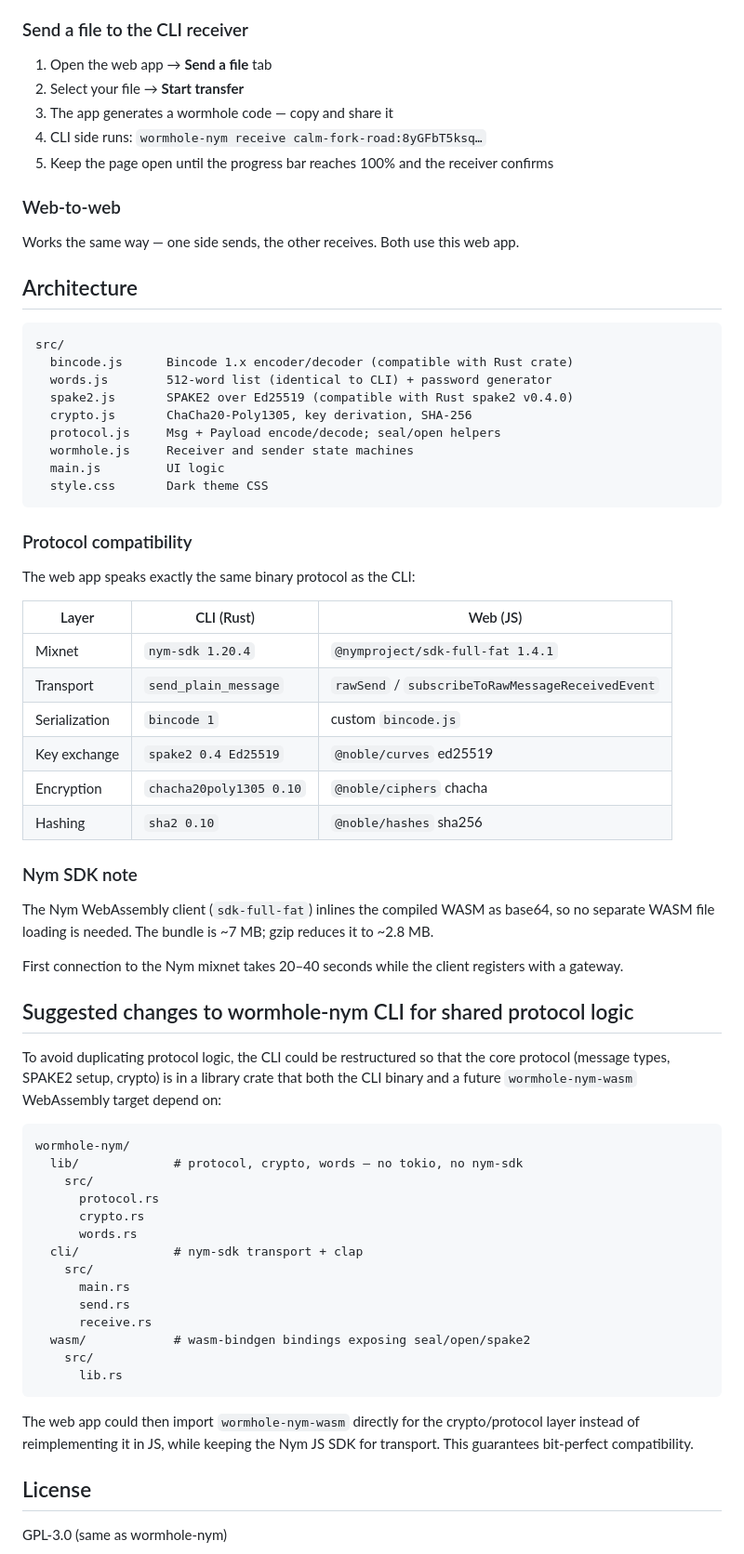
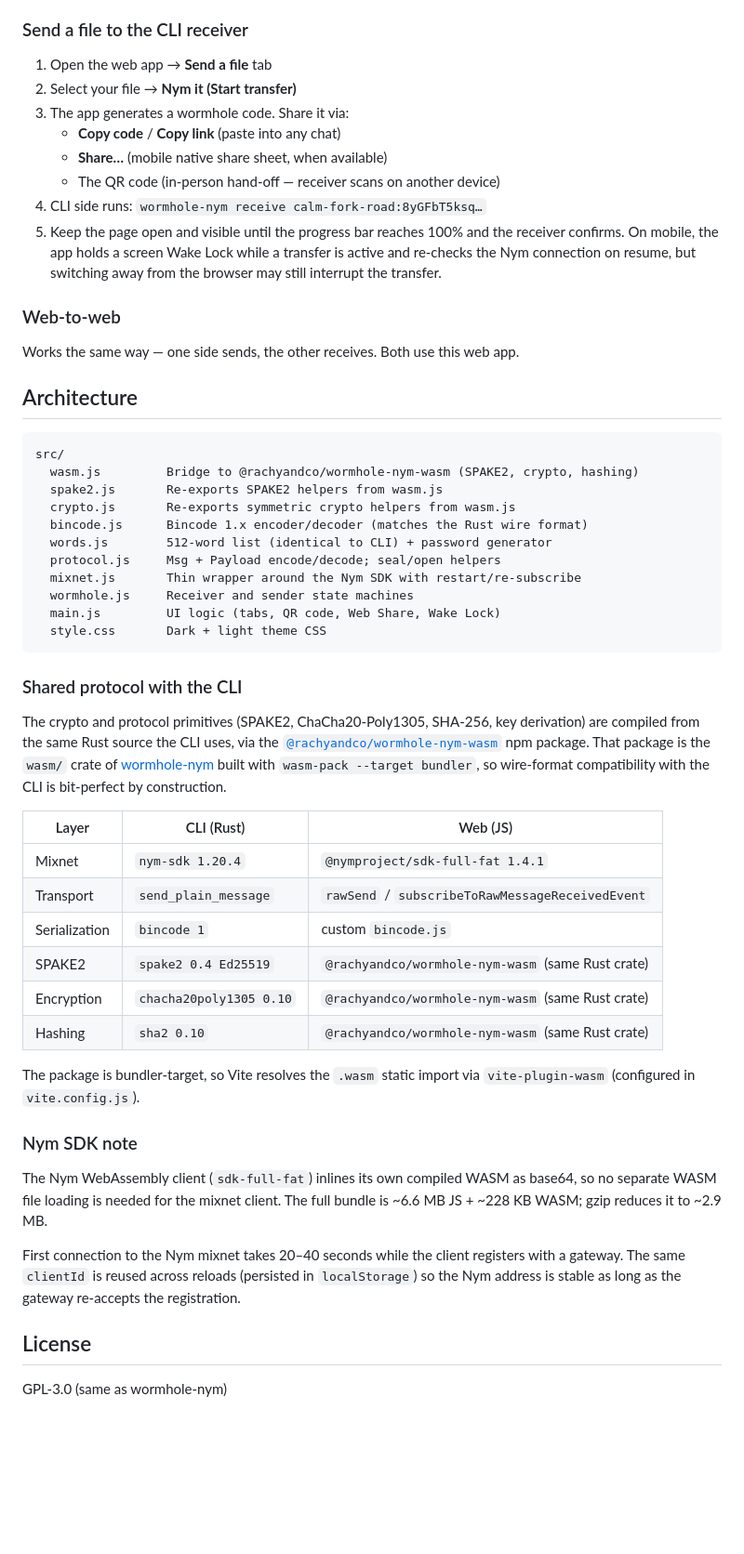
Before and after one commit to rachyandco/wormhole-web-nym, a Markdown page: README.md, the part around one of its changes. Shown at 93% size. Rendered like a GitHub page; blank space fills up the shorter version.

````diff
--- a/README.md
+++ b/README.md
@@ -40,10 +40,13 @@ wormhole-nym send myfile.zip
 ### Send a file to the CLI receiver
 
 1. Open the web app → **Send a file** tab
-2. Select your file → **Start transfer**
-3. The app generates a wormhole code — copy and share it
+2. Select your file → **Nym it (Start transfer)**
+3. The app generates a wormhole code. Share it via:
+   - **Copy code** / **Copy link** (paste into any chat)
+   - **Share…** (mobile native share sheet, when available)
+   - The QR code (in-person hand-off — receiver scans on another device)
 4. CLI side runs: `wormhole-nym receive calm-fork-road:8yGFbT5ksq…`
-5. Keep the page open until the progress bar reaches 100% and the receiver confirms
+5. Keep the page open and visible until the progress bar reaches 100% and the receiver confirms. On mobile, the app holds a screen Wake Lock while a transfer is active and re-checks the Nym connection on resume, but switching away from the browser may still interrupt the transfer.
 
 ### Web-to-web
 
@@ -53,57 +56,38 @@ Works the same way — one side sends, the other receives. Both use this web app
 
 ```
 src/
-  bincode.js      Bincode 1.x encoder/decoder (compatible with Rust crate)
+  wasm.js         Bridge to @rachyandco/wormhole-nym-wasm (SPAKE2, crypto, hashing)
+  spake2.js       Re-exports SPAKE2 helpers from wasm.js
+  crypto.js       Re-exports symmetric crypto helpers from wasm.js
+  bincode.js      Bincode 1.x encoder/decoder (matches the Rust wire format)
   words.js        512-word list (identical to CLI) + password generator
-  spake2.js       SPAKE2 over Ed25519 (compatible with Rust spake2 v0.4.0)
-  crypto.js       ChaCha20-Poly1305, key derivation, SHA-256
   protocol.js     Msg + Payload encode/decode; seal/open helpers
+  mixnet.js       Thin wrapper around the Nym SDK with restart/re-subscribe
   wormhole.js     Receiver and sender state machines
-  main.js         UI logic
-  style.css       Dark theme CSS
+  main.js         UI logic (tabs, QR code, Web Share, Wake Lock)
+  style.css       Dark + light theme CSS
 ```
 
-### Protocol compatibility
+### Shared protocol with the CLI
 
-The web app speaks exactly the same binary protocol as the CLI:
+The crypto and protocol primitives (SPAKE2, ChaCha20-Poly1305, SHA-256, key derivation) are compiled from the same Rust source the CLI uses, via the [`@rachyandco/wormhole-nym-wasm`](https://www.npmjs.com/package/@rachyandco/wormhole-nym-wasm) npm package. That package is the `wasm/` crate of [wormhole-nym](https://github.com/rachyandco/wormhole-nym) built with `wasm-pack --target bundler`, so wire-format compatibility with the CLI is bit-perfect by construction.
 
-| Layer          | CLI (Rust)              | Web (JS)                         |
-|----------------|-------------------------|----------------------------------|
-| Mixnet         | `nym-sdk 1.20.4`        | `@nymproject/sdk-full-fat 1.4.1` |
-| Transport      | `send_plain_message`    | `rawSend` / `subscribeToRawMessageReceivedEvent` |
-| Serialization  | `bincode 1`             | custom `bincode.js`              |
-| Key exchange   | `spake2 0.4 Ed25519`    | `@noble/curves` ed25519          |
-| Encryption     | `chacha20poly1305 0.10` | `@noble/ciphers` chacha          |
-| Hashing        | `sha2 0.10`             | `@noble/hashes` sha256           |
+| Layer          | CLI (Rust)              | Web (JS)                                            |
+|----------------|-------------------------|-----------------------------------------------------|
+| Mixnet         | `nym-sdk 1.20.4`        | `@nymproject/sdk-full-fat 1.4.1`                    |
+| Transport      | `send_plain_message`    | `rawSend` / `subscribeToRawMessageReceivedEvent`    |
+| Serialization  | `bincode 1`             | custom `bincode.js`                                 |
+| SPAKE2         | `spake2 0.4 Ed25519`    | `@rachyandco/wormhole-nym-wasm` (same Rust crate)   |
+| Encryption     | `chacha20poly1305 0.10` | `@rachyandco/wormhole-nym-wasm` (same Rust crate)   |
+| Hashing        | `sha2 0.10`             | `@rachyandco/wormhole-nym-wasm` (same Rust crate)   |
+
+The package is bundler-target, so Vite resolves the `.wasm` static import via `vite-plugin-wasm` (configured in `vite.config.js`).
 
 ### Nym SDK note
 
-The Nym WebAssembly client (`sdk-full-fat`) inlines the compiled WASM as base64, so no separate WASM file loading is needed. The bundle is ~7 MB; gzip reduces it to ~2.8 MB.
+The Nym WebAssembly client (`sdk-full-fat`) inlines its own compiled WASM as base64, so no separate WASM file loading is needed for the mixnet client. The full bundle is ~6.6 MB JS + ~228 KB WASM; gzip reduces it to ~2.9 MB.
 
-First connection to the Nym mixnet takes 20–40 seconds while the client registers with a gateway.
-
-## Suggested changes to wormhole-nym CLI for shared protocol logic
-
-To avoid duplicating protocol logic, the CLI could be restructured so that the core protocol (message types, SPAKE2 setup, crypto) is in a library crate that both the CLI binary and a future `wormhole-nym-wasm` WebAssembly target depend on:
-
-```
-wormhole-nym/
-  lib/             # protocol, crypto, words — no tokio, no nym-sdk
-    src/
-      protocol.rs
-      crypto.rs
-      words.rs
-  cli/             # nym-sdk transport + clap
-    src/
-      main.rs
-      send.rs
-      receive.rs
-  wasm/            # wasm-bindgen bindings exposing seal/open/spake2
-    src/
-      lib.rs
-```
-
-The web app could then import `wormhole-nym-wasm` directly for the crypto/protocol layer instead of reimplementing it in JS, while keeping the Nym JS SDK for transport. This guarantees bit-perfect compatibility.
+First connection to the Nym mixnet takes 20–40 seconds while the client registers with a gateway. The same `clientId` is reused across reloads (persisted in `localStorage`) so the Nym address is stable as long as the gateway re-accepts the registration.
 
 ## License
 
````
Also changed, not shown: other parts of README.md (+2 -2 lines).
